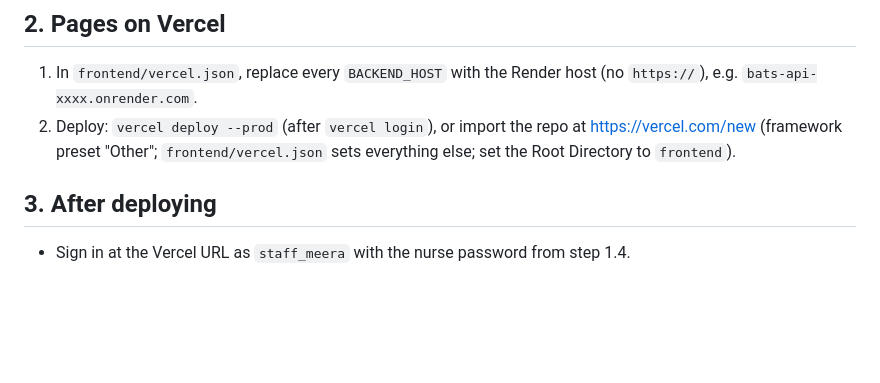
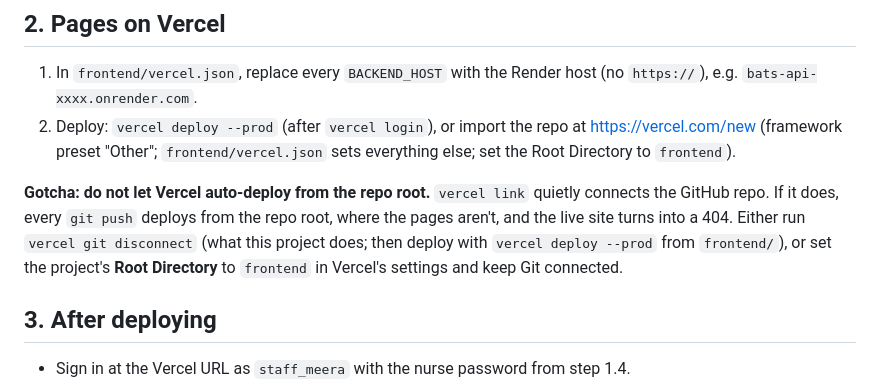
Before and after one commit to Taksh-18/BATS, a Markdown page: DEPLOY.md, the part around the change. GitHub-like rendering; blank space fills up the shorter version.

Commit message:
DEPLOY.md: warn that vercel link connects Git and root-deploys publish a 404
Co-Authored-By: Claude Sonnet 5.5 <noreply@anthropic.com>

```diff
--- a/DEPLOY.md
+++ b/DEPLOY.md
@@ -30,6 +30,11 @@ owner. Both work; the first is the stronger setup. Some hosts don't allow the ow
 2. Deploy: `vercel deploy --prod` (after `vercel login`), or import the repo at https://vercel.com/new
    (framework preset "Other"; `frontend/vercel.json` sets everything else; set the Root Directory to `frontend`).
 
+**Gotcha: do not let Vercel auto-deploy from the repo root.** `vercel link` quietly connects the GitHub repo.
+If it does, every `git push` deploys from the repo root, where the pages aren't, and the live site turns into a
+404. Either run `vercel git disconnect` (what this project does; then deploy with `vercel deploy --prod` from
+`frontend/`), or set the project's **Root Directory** to `frontend` in Vercel's settings and keep Git connected.
+
 ## 3. After deploying
 
 - Sign in at the Vercel URL as `staff_meera` with the nurse password from step 1.4.
```
